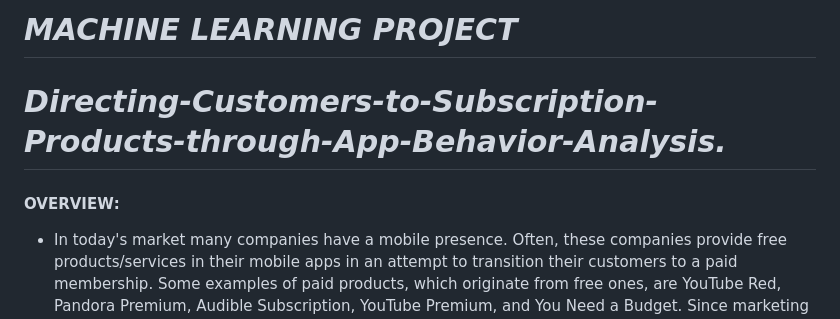
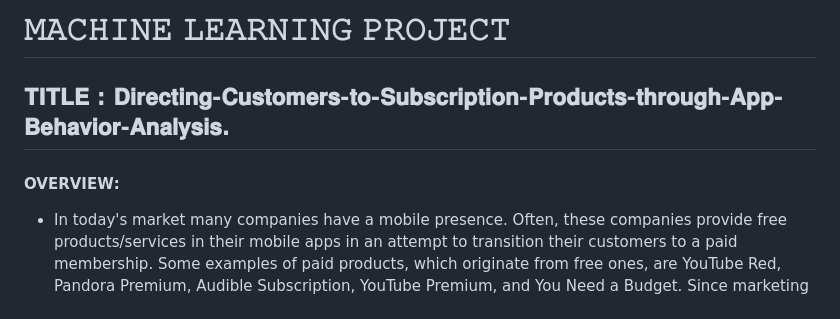
Before and after one commit to Tanwar-12/Directing-Customers-to-Subscription-Products-through-App-Behavior-Analysis., a Markdown page: README.md, the part around the change. Rendered like a GitHub page.

```diff
--- a/README.md
+++ b/README.md
@@ -1,6 +1,9 @@
-# *MACHINE LEARNING PROJECT*
-# *Directing-Customers-to-Subscription-Products-through-App-Behavior-Analysis.*
+# 𝙼𝙰𝙲𝙷𝙸𝙽𝙴 𝙻𝙴𝙰𝚁𝙽𝙸𝙽𝙶 𝙿𝚁𝙾𝙹𝙴𝙲𝚃
+
+## 𝐓𝐈𝐓𝐋𝐄 : 𝐃𝐢𝐫𝐞𝐜𝐭𝐢𝐧𝐠-𝐂𝐮𝐬𝐭𝐨𝐦𝐞𝐫𝐬-𝐭𝐨-𝐒𝐮𝐛𝐬𝐜𝐫𝐢𝐩𝐭𝐢𝐨𝐧-𝐏𝐫𝐨𝐝𝐮𝐜𝐭𝐬-𝐭𝐡𝐫𝐨𝐮𝐠𝐡-𝐀𝐩𝐩-𝐁𝐞𝐡𝐚𝐯𝐢𝐨𝐫-𝐀𝐧𝐚𝐥𝐲𝐬𝐢𝐬.
+
 #### **OVERVIEW**:
+
 * In today's market many companies have a mobile presence. Often, these companies provide free products/services in their mobile apps in an attempt to transition their customers to a paid membership. Some examples of paid products, which originate from free ones, are YouTube Red, Pandora Premium, Audible Subscription, YouTube Premium, and You Need a Budget. Since marketing efforts are never free, these companies need to know exactly who to target with offers and promotions.
 
 * Market: The target audience is customers who use a company's free products. In this case study, this refers to users who installed (and used) the companies free mobile app.
```
